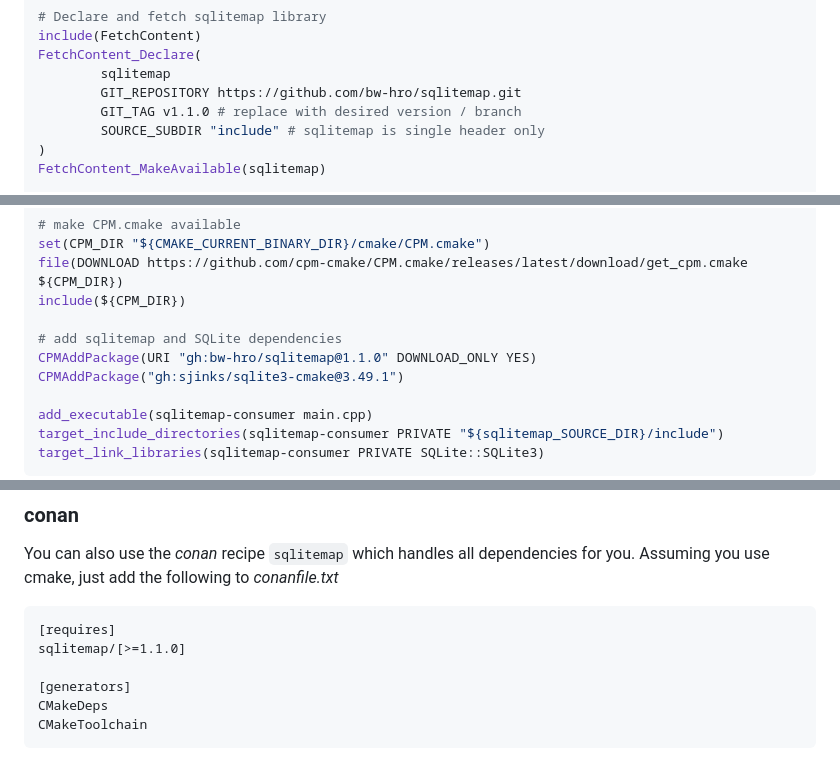
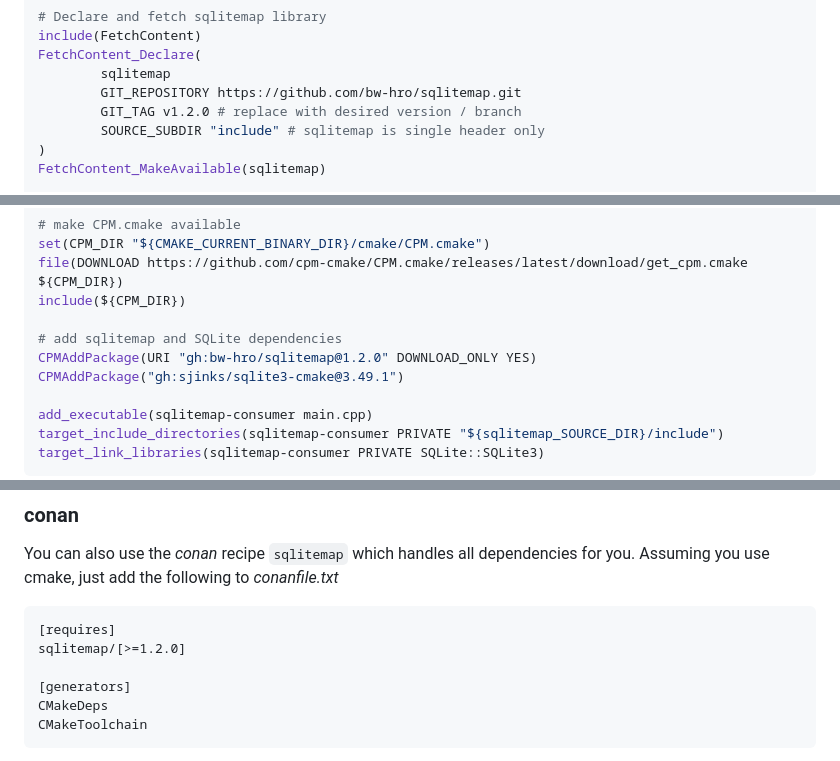
Before and after one commit to bw-hro/sqlitemap, a Markdown page: readme.md, 3 parts joined by grey strips. GitHub-like rendering.

Commit message:
Update version to 1.2.0 in readme, replace link to vcpkg.link by link to vcpkg.io

````diff
--- a/readme.md
+++ b/readme.md
@@ -51,7 +51,7 @@ include(FetchContent)
 FetchContent_Declare(
         sqlitemap
         GIT_REPOSITORY https://github.com/bw-hro/sqlitemap.git
-        GIT_TAG v1.1.0 # replace with desired version / branch
+        GIT_TAG v1.2.0 # replace with desired version / branch
         SOURCE_SUBDIR "include" # sqlitemap is single header only
 )
 FetchContent_MakeAvailable(sqlitemap)
@@ -77,7 +77,7 @@ file(DOWNLOAD https://github.com/cpm-cmake/CPM.cmake/releases/latest/download/ge
 include(${CPM_DIR})
 
 # add sqlitemap and SQLite dependencies
-CPMAddPackage(URI "gh:bw-hro/sqlitemap@1.1.0" DOWNLOAD_ONLY YES)
+CPMAddPackage(URI "gh:bw-hro/sqlitemap@1.2.0" DOWNLOAD_ONLY YES)
 CPMAddPackage("gh:sjinks/sqlite3-cmake@3.49.1")
 
 add_executable(sqlitemap-consumer main.cpp)
@@ -111,7 +111,7 @@ Assuming you use cmake, just add the following to *conanfile.txt*
 
 ```
 [requires]
-sqlitemap/[>=1.1.0]
+sqlitemap/[>=1.2.0]
 
 [generators]
 CMakeDeps
````
Also changed, not shown: other parts of readme.md (+1 -1 lines).
